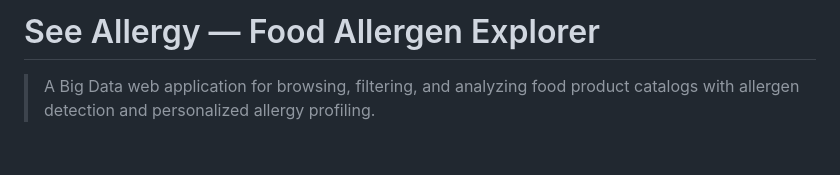
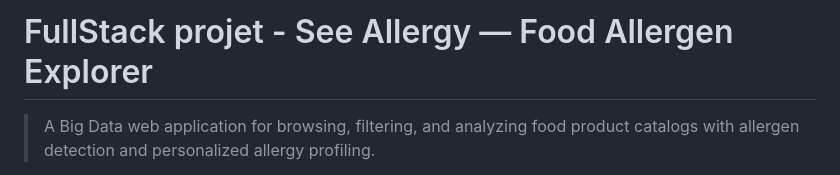
Before and after one commit to Vanillemma/see-allergens, a Markdown page: README.md, the part around the change. Rendered like a GitHub page; blank space fills up the shorter version.

Commit message:
Revise README title and project description
Updated project title and clarified project description.

```diff
--- a/README.md
+++ b/README.md
@@ -1,4 +1,4 @@
-#  See Allergy — Food Allergen Explorer
+#  FullStack projet - See Allergy — Food Allergen Explorer
 
 > A Big Data web application for browsing, filtering, and analyzing food product catalogs with allergen detection and personalized allergy profiling.
 
```
